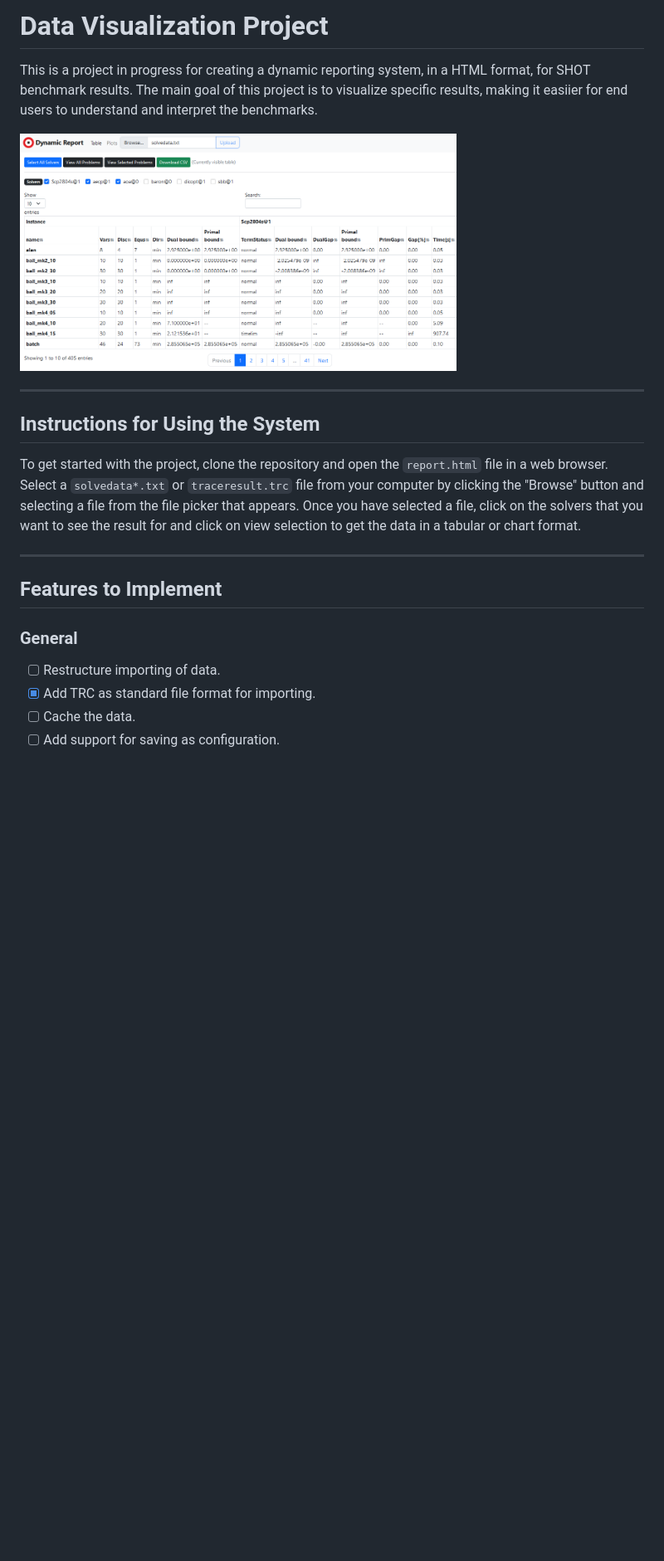
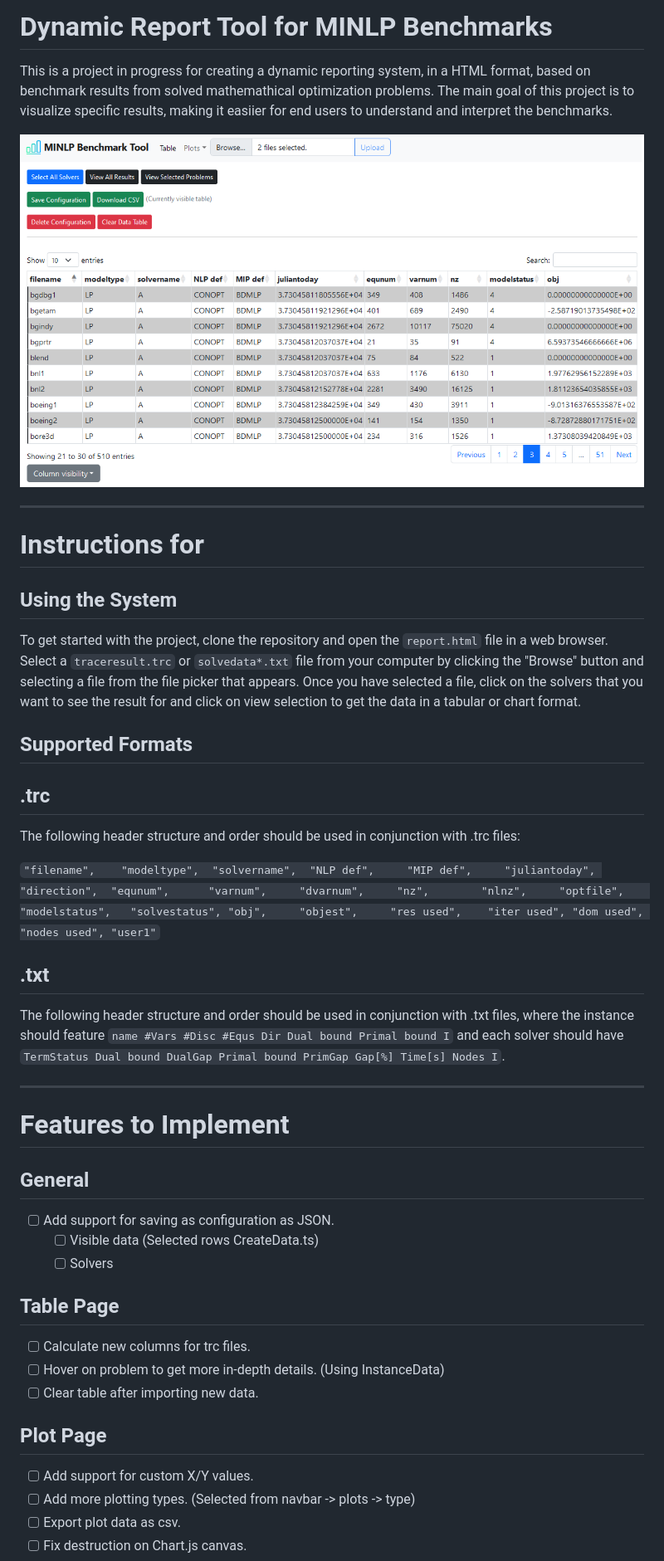
Before and after one commit to Oscar-97/VIVA-Benchmark-Data-Analysis, a Markdown page: Docs/README.md, the part around the change printed below. Shown: that part at 83% size. Drawn GitHub-style; pictures changed too: Docs/Images/OverView.png; blank space fills up the shorter version.

```diff
--- a/Docs/README.md
+++ b/Docs/README.md
@@ -1,20 +1,66 @@
-# Data Visualization Project
-This is a project in progress for creating a dynamic reporting system, in a HTML format, for SHOT benchmark results. The main goal of this project is to visualize specific results, making it easiier for end users to understand and interpret the benchmarks.
+# Dynamic Report Tool for MINLP Benchmarks
+This is a project in progress for creating a dynamic reporting system, in a HTML format, based on benchmark results from solved mathemathical optimization problems. The main goal of this project is to visualize specific results, making it easiier for end users to understand and interpret the benchmarks.
 
 <div style="text-align:left;">
-  <img src="./Images/OverView.png" width="70%">
+  <img src="./Images/OverView.png" width="100%">
 </div>
 
 ---
-## Instructions for Using the System
-To get started with the project, clone the repository and open the `report.html` file in a web browser. Select a `solvedata*.txt` or `traceresult.trc` file from your computer by clicking the "Browse" button and selecting a file from the file picker that appears.
+# Instructions for
+
+## Using the System
+To get started with the project, clone the repository and open the `report.html` file in a web browser. Select a `traceresult.trc` or `solvedata*.txt` file from your computer by clicking the "Browse" button and selecting a file from the file picker that appears.
 Once you have selected a file, click on the solvers that you want to see the result for and click on view selection to get the data in a tabular or chart format.
+
+## Supported Formats
+
+## .trc
+
+The following header structure and order should be used in conjunction with .trc files:
+
+`"filename",
+"modeltype",
+"solvername",
+"NLP def",
+"MIP def",
+"juliantoday",
+"direction",
+"equnum",
+"varnum",
+"dvarnum",
+"nz",
+"nlnz",
+"optfile",
+"modelstatus",
+"solvestatus",
+"obj",
+"objest",
+"res used",
+"iter used",
+"dom used",
+"nodes used",
+"user1"`
+
+## .txt
+
+The following header structure and order should be used in conjunction with .txt files, where the instance should feature `name #Vars #Disc #Equs Dir Dual bound Primal bound I` and each solver should have `TermStatus Dual bound DualGap Primal bound PrimGap Gap[%] Time[s] Nodes I`.
 
 ---
 
-## Features to Implement
-### General
-- [ ] Restructure importing of data.
-- [x] Add TRC as standard file format for importing.
-- [ ] Cache the data.
-- [ ] Add support for saving as configuration.
+# Features to Implement
+## General
+- [ ] Add support for saving as configuration as JSON.
+    - [ ] Visible data (Selected rows CreateData.ts)
+    - [ ] Solvers
+
+## Table Page
+- [ ] Calculate new columns for trc files.
+- [ ] Hover on problem to get more in-depth details. (Using InstanceData)
+- [ ] Clear table after importing new data.
+
+## Plot Page
+- [ ] Add support for custom X/Y values.
+- [ ] Add more plotting types. (Selected from navbar -> plots -> type)
+- [ ] Export plot data as csv.
+- [ ] Fix destruction on Chart.js canvas.
+
```
Also changed, not shown: other parts of Docs/README.md (+5 -15 lines).
